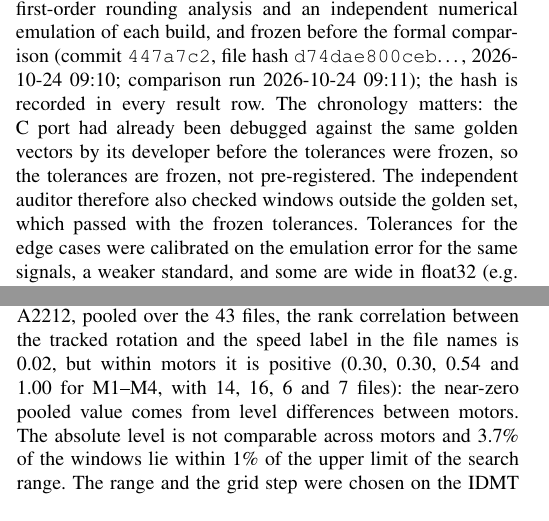
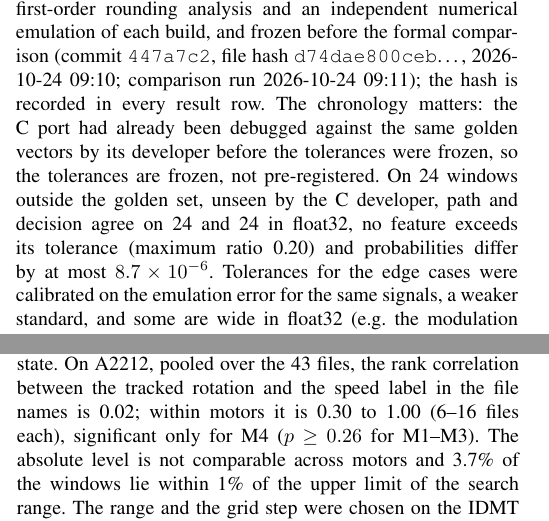
Before and after one commit to DmZ-git/motorsound-icit, a LaTeX paper (embarcados/paper/main.tex): two parts of the columns of pages 3 and 5 of 6, joined at a grey line, cut so that both start at the same text. Compiled offline with pdfLaTeX.

Commit message:
paper: números do holdout (M2) e rotação por motor com p-valores (M4) via numeros_aud; regular 6 pp
Co-Authored-By: Claude Opus 5.5 <noreply@anthropic.com>

```diff
--- a/embarcados/paper/main.tex
+++ b/embarcados/paper/main.tex
@@ -18,6 +18,7 @@
 \ifdefined\usewip\wiptrue\else\wipfalse\fi
 
 \input{numeros.tex}
+\input{numeros_aud.tex}
 \input{figuras.tex}
 
 \begin{document}
@@ -269,8 +270,10 @@ build, and frozen before the formal comparison (commit \texttt{\VEqTolCommit{}},
 \texttt{\VEqTolSha{}}\ldots, \VEqTolCommitTime{}; comparison run \VEqRunTime{}); the hash is
 recorded in every result row. The chronology matters: the C port had already been debugged
 against the same golden vectors by its developer before the tolerances were frozen, so the
-tolerances are frozen, not pre-registered. The independent auditor therefore also checked windows
-outside the golden set, which passed with the frozen tolerances. Tolerances for the edge cases
+tolerances are frozen, not pre-registered. On \audHoldoutN{} windows outside the golden set,
+unseen by the C developer, path and decision agree on \audHoldoutFloatPathSame{} and
+\audHoldoutFloatDecSame{} in float32, no feature exceeds its tolerance (maximum ratio
+\audHoldoutFloatRatioMax{}) and probabilities differ by at most \audHoldoutFloatDpMax{}. Tolerances for the edge cases
 were calibrated on the emulation error for the same signals, a weaker standard, and some are wide
 in float32 (e.g.\ the modulation prominence). Continuous stages are compared by maximum error relative to the stage's
 scale; discrete outputs (rotation path, decision, HMM states) must agree exactly unless a tie is
@@ -465,3 +468,6 @@ point estimate also falls below the level baseline, with overlapping intervals.
 \ifwip
 On IDMT the median tracked rotation differs by class (\VRotIdmtGoodMed{},
 \VRotIdmtBrokenMed{}, \VRotIdmtHeavyMed{}\,Hz), but class equals motor there. On A2212 its rank
+correlation with the speed label of the files is \VRotBldcSpearman{} pooled over motors; within
+motors it is \VRotBldcSpearmanMOne{} to \VRotBldcSpearmanMFour{} but significant only for M4
+(\VRotBldcFilesMFour{} files), so it should not be read as shaft speed on that dataset.
@@ -476,10 +479,9 @@ windows lie above \VRotOctThr{} times the class median (all at \VRotOctRatioMin{
 times), an octave error. Because class equals motor on IDMT, these differences cannot be
 attributed to the operating state. On A2212, pooled over the \VDataBldcRecordings{} files, the rank
 correlation between the tracked rotation and the speed label in the file names is
-\VRotBldcSpearman{}, but within motors it is positive (\VRotBldcSpearmanMOne{},
-\VRotBldcSpearmanMTwo{}, \VRotBldcSpearmanMThree{} and \VRotBldcSpearmanMFour{} for M1--M4, with
-\VRotBldcFilesMOne{}, \VRotBldcFilesMTwo{}, \VRotBldcFilesMThree{} and \VRotBldcFilesMFour{}
-files): the near-zero pooled value comes from level differences between motors. The absolute level
+\VRotBldcSpearman{}; within motors it is \VRotBldcSpearmanMOne{} to \VRotBldcSpearmanMFour{}
+(\VRotBldcFilesMThree{}--\VRotBldcFilesMTwo{} files each), significant only for M4
+($p \geq \audRotBldcSpearmanPMTwo{}$ for M1--M3). The absolute level
 is not comparable across motors and \VRotBldcCeilPct{}\% of the windows lie within
 \VRotCeilPctThr{}\% of the upper limit of the search range. The range and the grid step were chosen
 on the IDMT training data, so on A2212 the tracker output should not be read as the shaft speed.
```
Also changed, not shown: embarcados/paper/main.pdf, embarcados/paper/main_wip.pdf, embarcados/paper/main.tex (3 more changed lines).
